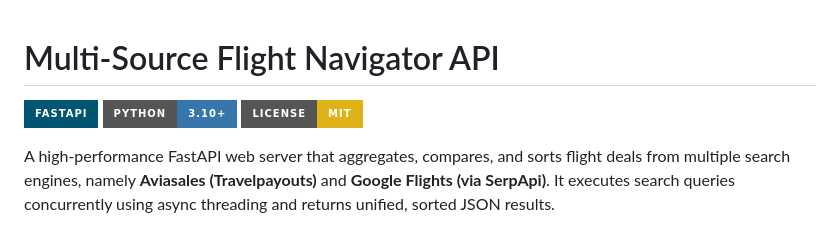
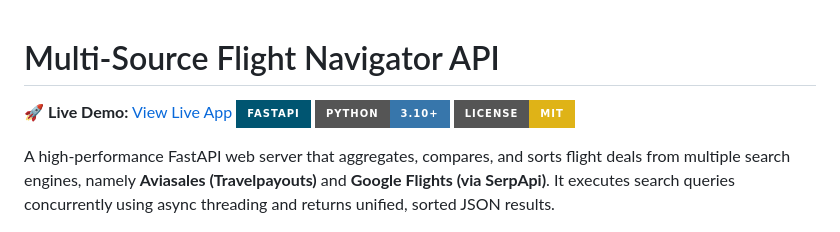
Before and after one commit to nikolayleb/flight-navigator-api, a Markdown page: README.md, the part around the change. Drawn GitHub-style; badges without logos.

Commit message:
Add live demo link to README

```diff
--- a/README.md
+++ b/README.md
@@ -1,5 +1,5 @@
 # Multi-Source Flight Navigator API
-
+🚀 **Live Demo:** [View Live App](https://flight-navigator-api.onrender.com/)
 [![FastAPI](https://img.shields.io/badge/FastAPI-005571?style=for-the-badge&logo=fastapi)](https://fastapi.tiangolo.com)
 [![Python 3.10+](https://img.shields.io/badge/python-3.10+-3776AB?style=for-the-badge&logo=python&logoColor=white)](https://www.python.org/)
 [![License: MIT](https://img.shields.io/badge/License-MIT-yellow.svg?style=for-the-badge)](https://opensource.org/licenses/MIT)
```
